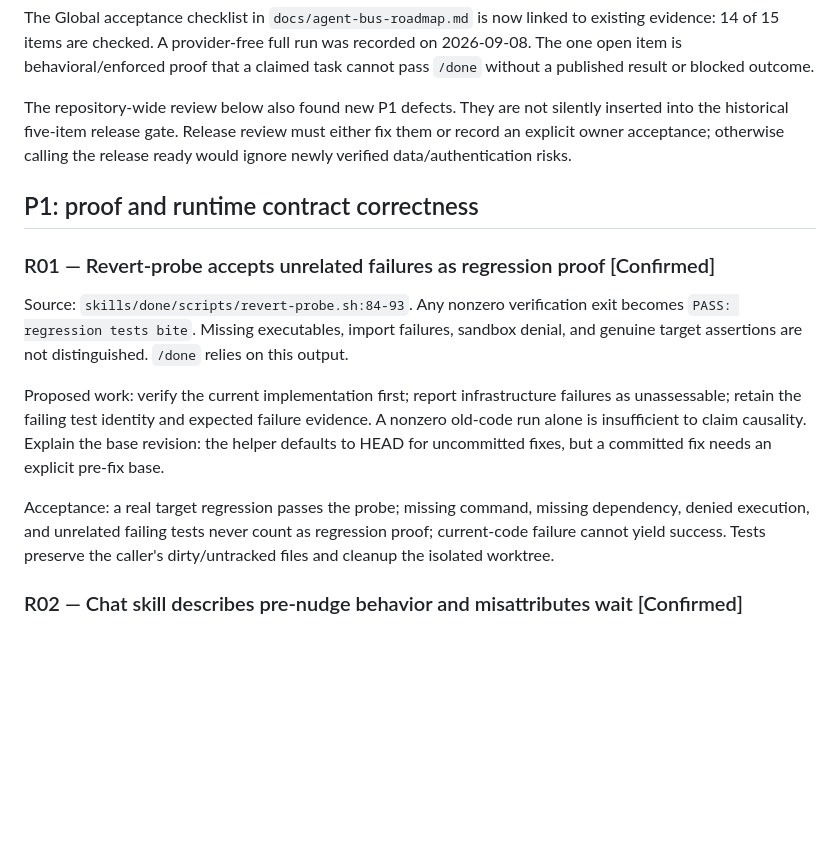
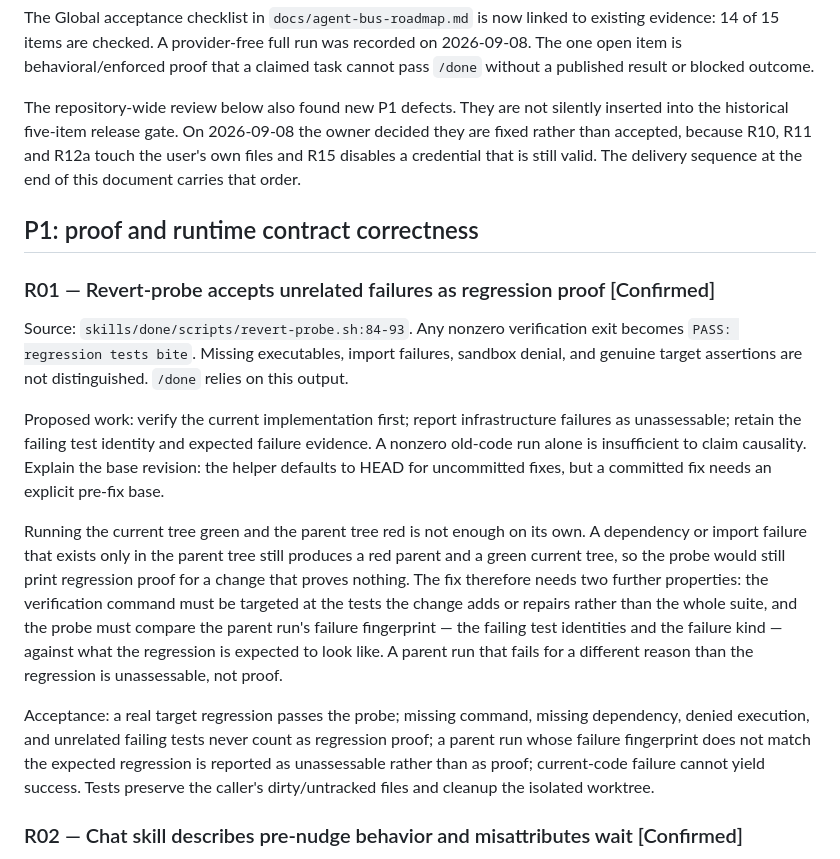
Before and after one commit to ohm41321/luciazero, a Markdown page: roadmap.md, the part around one of its changes. Drawn GitHub-style; blank space fills up the shorter version.

```diff
--- a/roadmap.md
+++ b/roadmap.md
@@ -59,9 +59,10 @@ recorded on 2026-09-08. The one open item is behavioral/enforced proof that a
 claimed task cannot pass `/done` without a published result or blocked outcome.
 
 The repository-wide review below also found new P1 defects. They are not
-silently inserted into the historical five-item release gate. Release review
-must either fix them or record an explicit owner acceptance; otherwise calling
-the release ready would ignore newly verified data/authentication risks.
+silently inserted into the historical five-item release gate. On 2026-09-08 the
+owner decided they are fixed rather than accepted, because R10, R11 and R12a
+touch the user's own files and R15 disables a credential that is still valid.
+The delivery sequence at the end of this document carries that order.
 
 ## P1: proof and runtime contract correctness
 
@@ -78,10 +79,23 @@ evidence. A nonzero old-code run alone is insufficient to claim causality.
 Explain the base revision: the helper defaults to HEAD for uncommitted fixes,
 but a committed fix needs an explicit pre-fix base.
 
+Running the current tree green and the parent tree red is not enough on its
+own. A dependency or import failure that exists only in the parent tree still
+produces a red parent and a green current tree, so the probe would still print
+regression proof for a change that proves nothing. The fix therefore needs two
+further properties: the verification command must be targeted at the tests the
+change adds or repairs rather than the whole suite, and the probe must compare
+the parent run's failure fingerprint — the failing test identities and the
+failure kind — against what the regression is expected to look like. A parent
+run that fails for a different reason than the regression is unassessable, not
+proof.
+
 Acceptance: a real target regression passes the probe; missing command,
 missing dependency, denied execution, and unrelated failing tests never count
-as regression proof; current-code failure cannot yield success. Tests preserve
-the caller's dirty/untracked files and cleanup the isolated worktree.
+as regression proof; a parent run whose failure fingerprint does not match the
+expected regression is reported as unassessable rather than as proof;
+current-code failure cannot yield success. Tests preserve the caller's
+dirty/untracked files and cleanup the isolated worktree.
 
 ### R02 — Chat skill describes pre-nudge behavior and misattributes wait [Confirmed]
 
```
Also changed, not shown: other parts of roadmap.md (+48 -15 lines).
